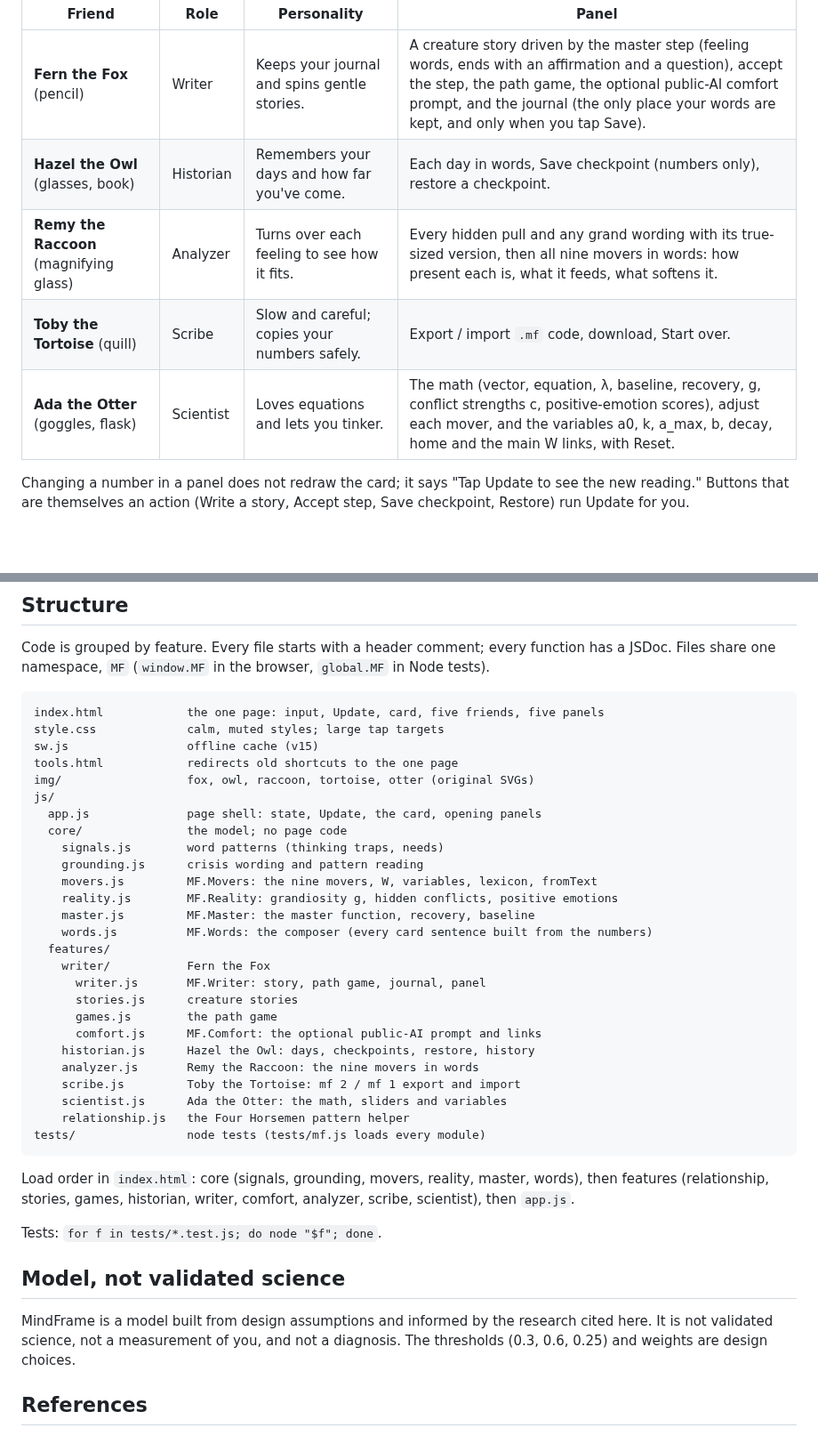
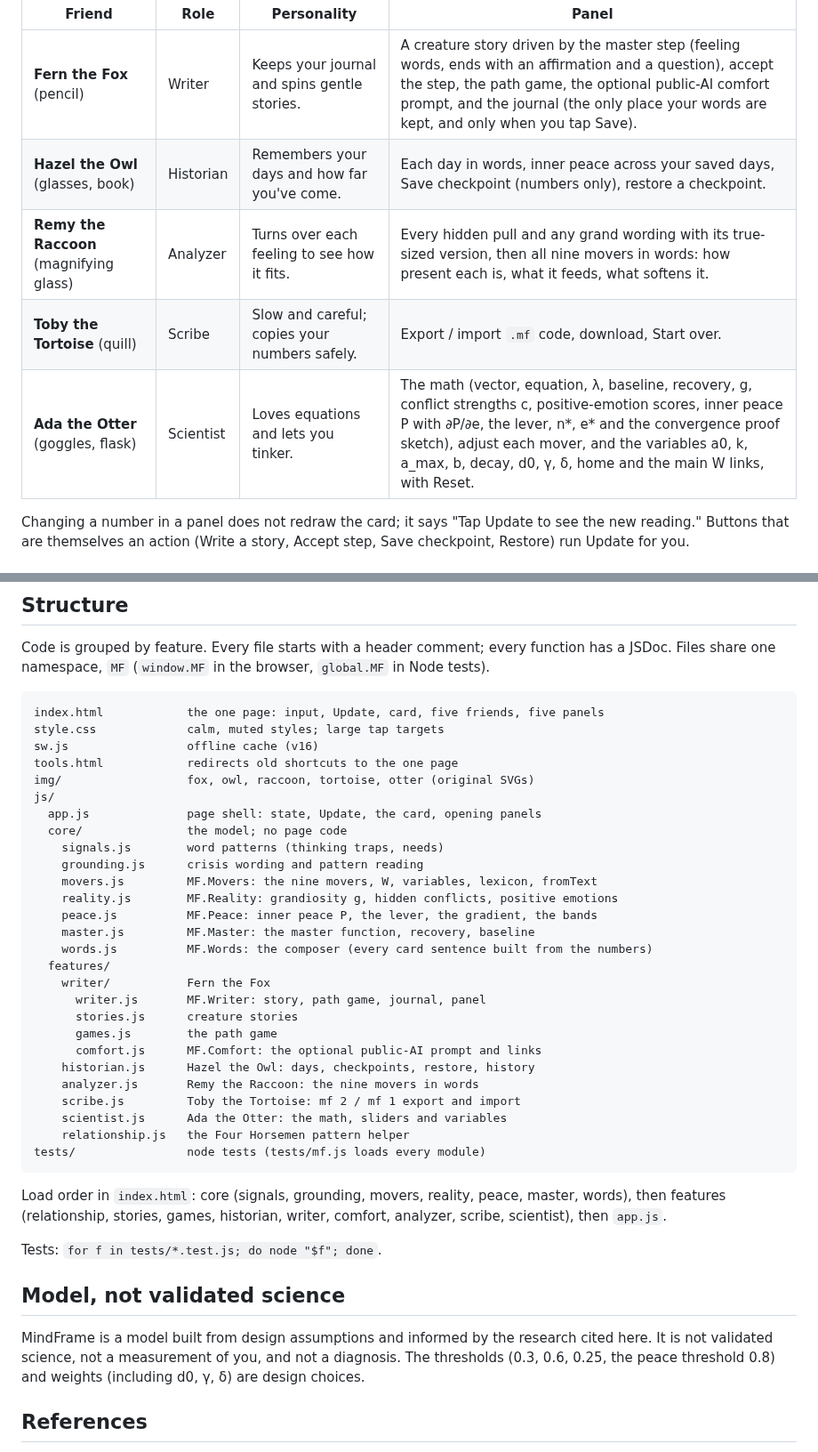
Before and after one commit to ryryespi/mindframe, a Markdown page: README.md, 2 parts joined by grey strips. Shown at 89% size. Drawn GitHub-style; blank space fills up the shorter version.

````diff
--- a/README.md
+++ b/README.md
@@ -116,10 +149,10 @@ Below the card is a row of friendly animals. Each opens one panel; only one is o
 | Friend | Role | Personality | Panel |
 |---|---|---|---|
 | **Fern the Fox** (pencil) | Writer | Keeps your journal and spins gentle stories. | A creature story driven by the master step (feeling words, ends with an affirmation and a question), accept the step, the path game, the optional public-AI comfort prompt, and the journal (the only place your words are kept, and only when you tap Save). |
-| **Hazel the Owl** (glasses, book) | Historian | Remembers your days and how far you've come. | Each day in words, Save checkpoint (numbers only), restore a checkpoint. |
+| **Hazel the Owl** (glasses, book) | Historian | Remembers your days and how far you've come. | Each day in words, inner peace across your saved days, Save checkpoint (numbers only), restore a checkpoint. |
 | **Remy the Raccoon** (magnifying glass) | Analyzer | Turns over each feeling to see how it fits. | Every hidden pull and any grand wording with its true-sized version, then all nine movers in words: how present each is, what it feeds, what softens it. |
 | **Toby the Tortoise** (quill) | Scribe | Slow and careful; copies your numbers safely. | Export / import `.mf` code, download, Start over. |
-| **Ada the Otter** (goggles, flask) | Scientist | Loves equations and lets you tinker. | The math (vector, equation, λ, baseline, recovery, g, conflict strengths c, positive-emotion scores), adjust each mover, and the variables a0, k, a_max, b, decay, home and the main W links, with Reset. |
+| **Ada the Otter** (goggles, flask) | Scientist | Loves equations and lets you tinker. | The math (vector, equation, λ, baseline, recovery, g, conflict strengths c, positive-emotion scores, inner peace P with ∂P/∂e, the lever, n*, e* and the convergence proof sketch), adjust each mover, and the variables a0, k, a_max, b, decay, d0, γ, δ, home and the main W links, with Reset. |
 
 Changing a number in a panel does not redraw the card; it says "Tap Update to see the new reading." Buttons that are themselves an action (Write a story, Accept step, Save checkpoint, Restore) run Update for you.
 
@@ -165,7 +198,7 @@ Code is grouped by feature. Every file starts with a header comment; every funct
 ```
 index.html            the one page: input, Update, card, five friends, five panels
 style.css             calm, muted styles; large tap targets
-sw.js                 offline cache (v15)
+sw.js                 offline cache (v16)
 tools.html            redirects old shortcuts to the one page
 img/                  fox, owl, raccoon, tortoise, otter (original SVGs)
 js/
@@ -175,6 +208,7 @@ js/
     grounding.js      crisis wording and pattern reading
     movers.js         MF.Movers: the nine movers, W, variables, lexicon, fromText
     reality.js        MF.Reality: grandiosity g, hidden conflicts, positive emotions
+    peace.js          MF.Peace: inner peace P, the lever, the gradient, the bands
     master.js         MF.Master: the master function, recovery, baseline
     words.js          MF.Words: the composer (every card sentence built from the numbers)
   features/
@@ -191,13 +225,13 @@ js/
 tests/                node tests (tests/mf.js loads every module)
 ```
 
-Load order in `index.html`: core (signals, grounding, movers, reality, master, words), then features (relationship, stories, games, historian, writer, comfort, analyzer, scribe, scientist), then `app.js`.
+Load order in `index.html`: core (signals, grounding, movers, reality, peace, master, words), then features (relationship, stories, games, historian, writer, comfort, analyzer, scribe, scientist), then `app.js`.
 
 Tests: `for f in tests/*.test.js; do node "$f"; done`.
 
 ## Model, not validated science
 
-MindFrame is a model built from design assumptions and informed by the research cited here. It is not validated science, not a measurement of you, and not a diagnosis. The thresholds (0.3, 0.6, 0.25) and weights are design choices.
+MindFrame is a model built from design assumptions and informed by the research cited here. It is not validated science, not a measurement of you, and not a diagnosis. The thresholds (0.3, 0.6, 0.25, the peace threshold 0.8) and weights (including d0, γ, δ) are design choices.
 
 ## References
 
````
Also changed, not shown: other parts of README.md (+43 -6 lines), screenshots/one-comfort.png, screenshots/one-reality.png, screenshots/one-story.png, screenshots/one.png, 15 other files.
